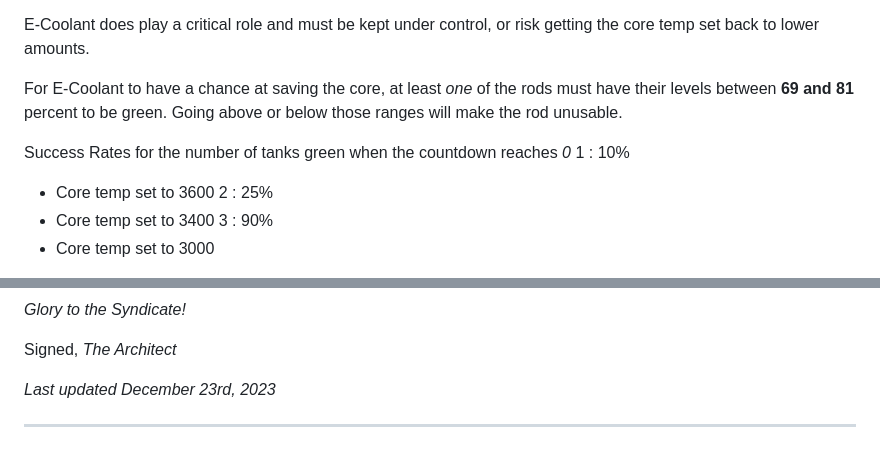
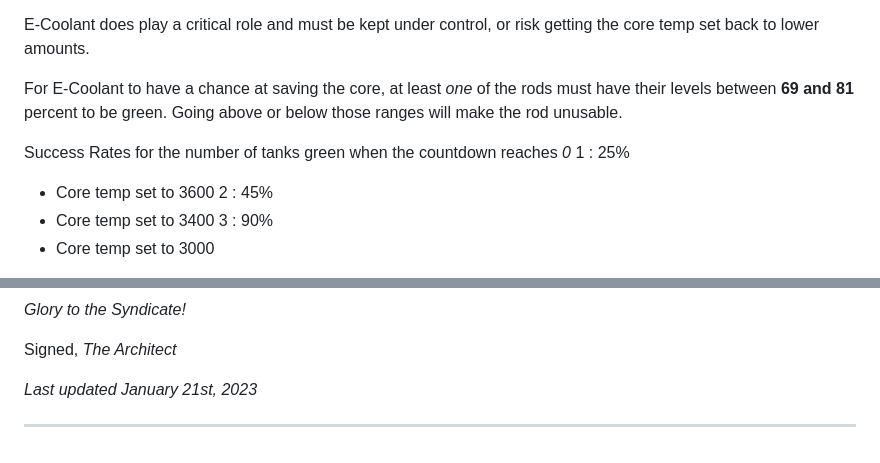
Before and after one commit to femou1/pb-handbooks, a Markdown page: tms_handbook.md, 2 parts joined by grey strips. Rendered like a GitHub page.

Commit message:
Handbook update for TMS

```diff
--- a/tms_handbook.md
+++ b/tms_handbook.md
@@ -532,9 +532,9 @@ E-Coolant does play a critical role and must be kept under control, or risk gett
 For E-Coolant to have a chance at saving the core, at least *one* of the rods must have their levels between **69 and 81** percent to be green. Going above or below those ranges will make the rod unusable.
 
 Success Rates for the number of tanks green when the countdown reaches *0*
-1 : 10%
+1 : 25%
 * Core temp set to 3600
-2 : 25%
+2 : 45%
 * Core temp set to 3400
 3 : 90%
 * Core temp set to 3000
@@ -585,6 +585,6 @@ This handbook is always a work in progress.
 Signed,
 *The Architect*
 
-*Last updated December 23rd, 2023*
+*Last updated January 21st, 2023*
 
 -------------------------
```
Also changed, not shown: other parts of tms_handbook.md (+1 -1 lines).
